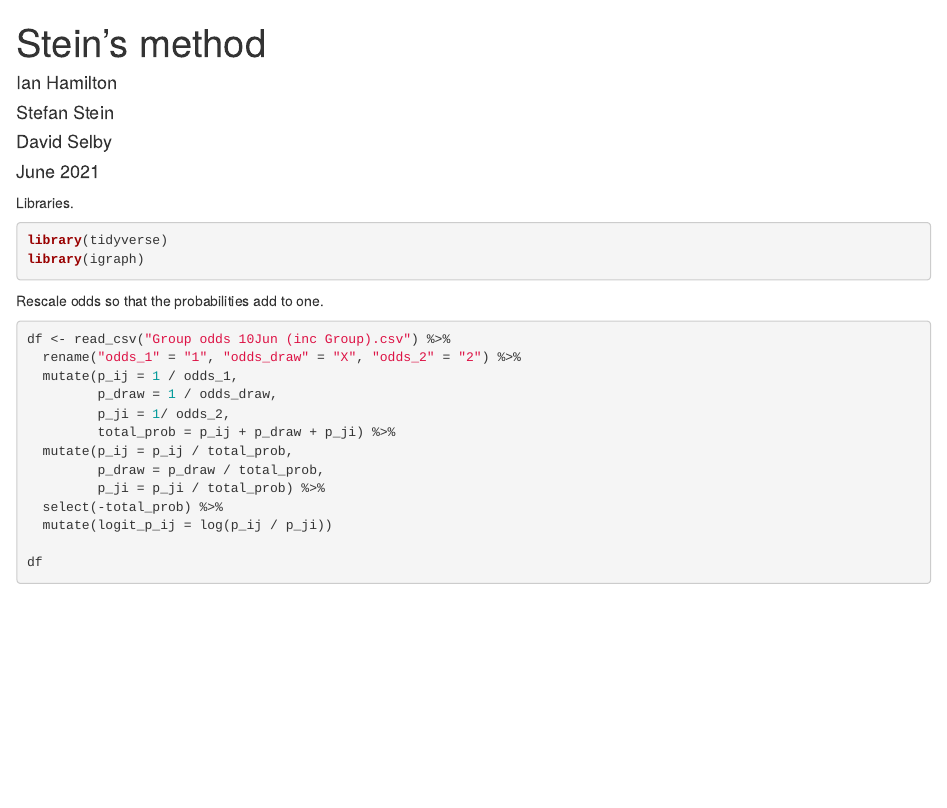
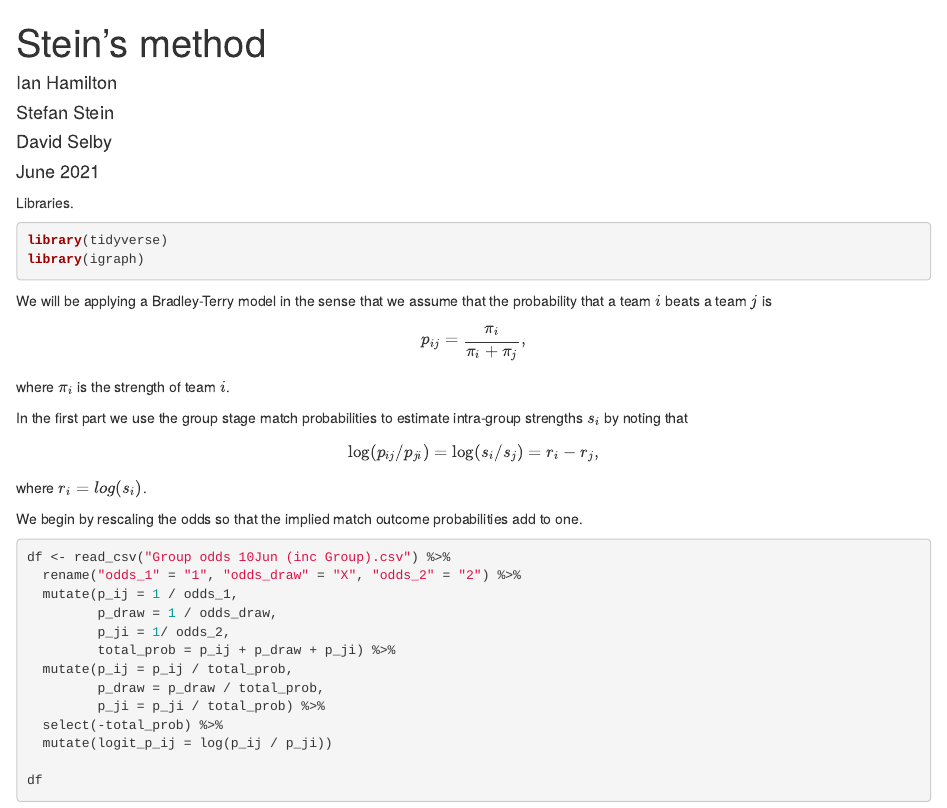
Before and after one commit to stefan-stein/RSS-Euro-2020, an R Markdown document (Steins_method.Rmd): the page in a window 1100 px wide, from its top. Rendered offline with R 4.5, knitr and Pandoc, with nearby package versions.

Commit message:
Update Steins_method.Rmd

````diff
--- a/Steins_method.Rmd
+++ b/Steins_method.Rmd
@@ -21,7 +21,19 @@ library(tidyverse)
 library(igraph)
 ```
 
-Rescale odds so that the probabilities add to one.
+We will be applying a Bradley-Terry model in the sense that we assume that the probability that a team $i$ beats a team $j$ is
+\[
+p_{ij} = \frac{\pi_i}{\pi_i + \pi_j},
+\]
+where $\pi_i$ is the strength of team $i$.
+
+In the first part we use the group stage match probabilities to estimate intra-group strengths $s_i$ by noting that
+\[
+\log(p_{ij} / p_{ji}) = \log(s_i / s_j) = r_i - r_j,
+\]
+where $r_i = log(s_i)$.
+
+We begin by rescaling the odds so that the implied match outcome probabilities add to one.
 
 ```{r}
 df <- read_csv("Group odds 10Jun (inc Group).csv") %>%
````
